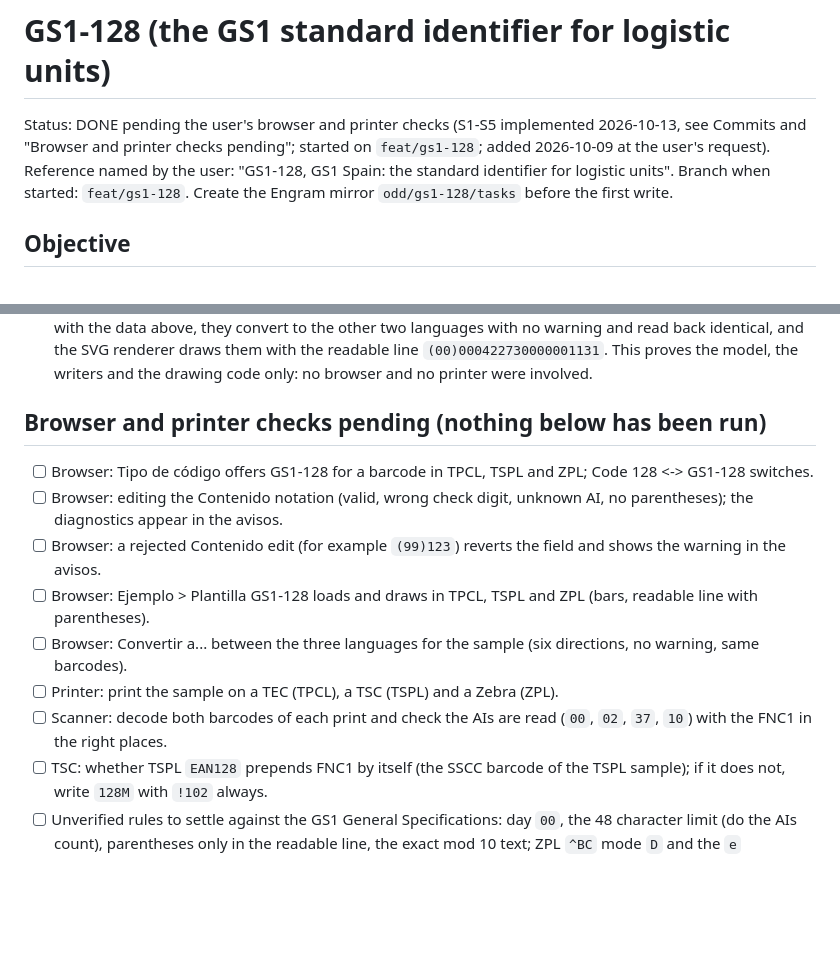
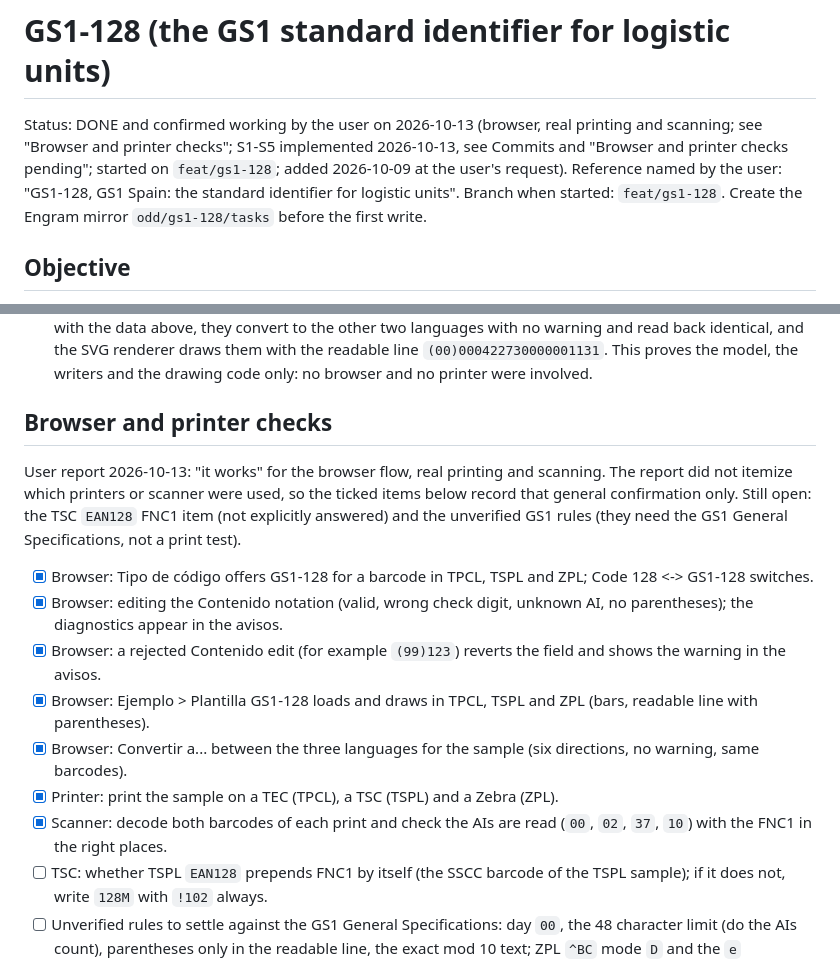
Before and after one commit to danielvl1982/PrintBridge, a Markdown page: odd/tasks/gs1-128.md, 2 parts joined by grey strips. GitHub-like rendering; blank space fills up the shorter version.

```diff
--- a/odd/tasks/gs1-128.md
+++ b/odd/tasks/gs1-128.md
@@ -1,6 +1,6 @@
 # GS1-128 (the GS1 standard identifier for logistic units)
 
-Status: DONE pending the user's browser and printer checks (S1-S5 implemented 2026-10-13, see Commits and "Browser and printer checks pending"; started on `feat/gs1-128`; added 2026-10-09 at the user's request). Reference named by the user: "GS1-128, GS1 Spain: the standard
+Status: DONE and confirmed working by the user on 2026-10-13 (browser, real printing and scanning; see "Browser and printer checks"; S1-S5 implemented 2026-10-13, see Commits and "Browser and printer checks pending"; started on `feat/gs1-128`; added 2026-10-09 at the user's request). Reference named by the user: "GS1-128, GS1 Spain: the standard
 identifier for logistic units". Branch when started: `feat/gs1-128`. Create the Engram mirror `odd/gs1-128/tasks` before the first write.
 
 ## Objective
@@ -118,14 +118,17 @@ Commits per slice are recorded below as they land.
 - Rejected edit: `PB.gs1.rejectedEditMessage(text)` names the cause; `changeProperty` in js/app.js shows it as a warning in the avisos (the existing `messages.show(shown)` list, no new UI) when a **Contenido** edit of a gs1-128 barcode is refused. Not covered: a refused **Tipo de código** switch and the refused cases of other fields (they only revert). The app.js wiring has no headless test (DOM); the message itself is tested.
 - Headless check run in Node: each sample parses with no error or warning, both barcodes read as gs1-128 with the data above, they convert to the other two languages with no warning and read back identical, and the SVG renderer draws them with the readable line `(00)000422730000001131`. This proves the model, the writers and the drawing code only: no browser and no printer were involved.
 
-## Browser and printer checks pending (nothing below has been run)
-- [ ] Browser: Tipo de código offers GS1-128 for a barcode in TPCL, TSPL and ZPL; Code 128 <-> GS1-128 switches.
-- [ ] Browser: editing the Contenido notation (valid, wrong check digit, unknown AI, no parentheses); the diagnostics appear in the avisos.
-- [ ] Browser: a rejected Contenido edit (for example `(99)123`) reverts the field and shows the warning in the avisos.
-- [ ] Browser: Ejemplo > Plantilla GS1-128 loads and draws in TPCL, TSPL and ZPL (bars, readable line with parentheses).
-- [ ] Browser: Convertir a... between the three languages for the sample (six directions, no warning, same barcodes).
-- [ ] Printer: print the sample on a TEC (TPCL), a TSC (TSPL) and a Zebra (ZPL).
-- [ ] Scanner: decode both barcodes of each print and check the AIs are read (`00`, `02`, `37`, `10`) with the FNC1 in the right places.
+## Browser and printer checks
+User report 2026-10-13: "it works" for the browser flow, real printing and scanning. The report did not itemize which printers or
+scanner were used, so the ticked items below record that general confirmation only. Still open: the TSC `EAN128` FNC1 item (not
+explicitly answered) and the unverified GS1 rules (they need the GS1 General Specifications, not a print test).
+- [x] Browser: Tipo de código offers GS1-128 for a barcode in TPCL, TSPL and ZPL; Code 128 <-> GS1-128 switches.
+- [x] Browser: editing the Contenido notation (valid, wrong check digit, unknown AI, no parentheses); the diagnostics appear in the avisos.
+- [x] Browser: a rejected Contenido edit (for example `(99)123`) reverts the field and shows the warning in the avisos.
+- [x] Browser: Ejemplo > Plantilla GS1-128 loads and draws in TPCL, TSPL and ZPL (bars, readable line with parentheses).
+- [x] Browser: Convertir a... between the three languages for the sample (six directions, no warning, same barcodes).
+- [x] Printer: print the sample on a TEC (TPCL), a TSC (TSPL) and a Zebra (ZPL).
+- [x] Scanner: decode both barcodes of each print and check the AIs are read (`00`, `02`, `37`, `10`) with the FNC1 in the right places.
 - [ ] TSC: whether TSPL `EAN128` prepends FNC1 by itself (the SSCC barcode of the TSPL sample); if it does not, write `128M` with `!102` always.
 - [ ] Unverified rules to settle against the GS1 General Specifications: day `00`, the 48 character limit (do the AIs count), parentheses only in the readable line, the exact mod 10 text; ZPL `^BC` mode `D` and the `e` parameter.
 
```
Also changed, not shown: README.md (+2 -2 lines), odd/tasks/optional-backlog.md (+3 -3 lines).
